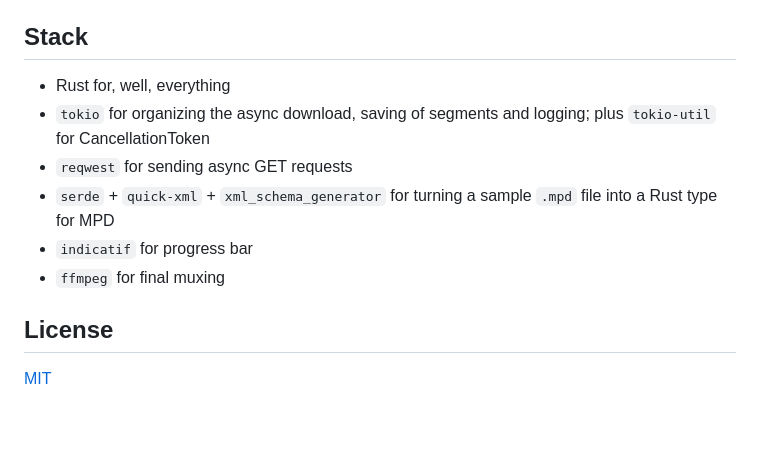
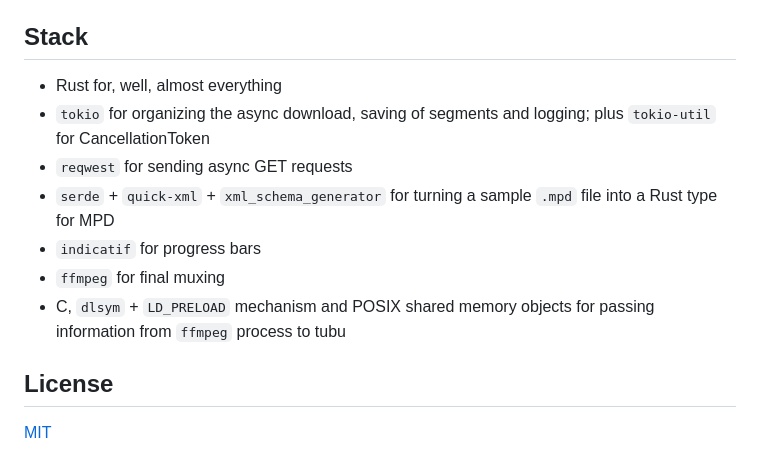
Before and after one commit to fresheed/tubu, a Markdown page: README.md, the part around one of its changes. Drawn GitHub-style; blank space fills up the shorter version.

```diff
--- a/README.md
+++ b/README.md
@@ -69,12 +86,13 @@ The main container installs `ffmpeg`, builds the project and immediately runs it
 
 ## Stack
 
-- Rust for, well, everything
+- Rust for, well, almost everything
 - `tokio` for organizing the async download, saving of segments and logging; plus `tokio-util` for CancellationToken
 - `reqwest` for sending async GET requests
 - `serde` + `quick-xml` + `xml_schema_generator` for turning a sample `.mpd` file into a Rust type for MPD
-- `indicatif` for progress bar
+- `indicatif` for progress bars
 - `ffmpeg` for final muxing
+- C, `dlsym` + `LD_PRELOAD` mechanism and POSIX shared memory objects for passing information from `ffmpeg` process to tubu
 
 ## License
 
```
Also changed, not shown: other parts of README.md (+24 -7 lines).
